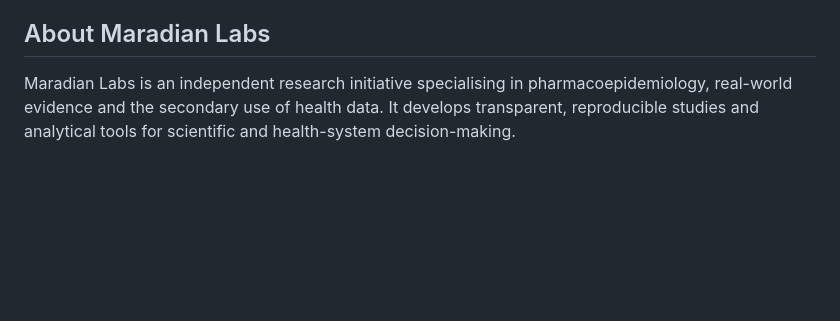
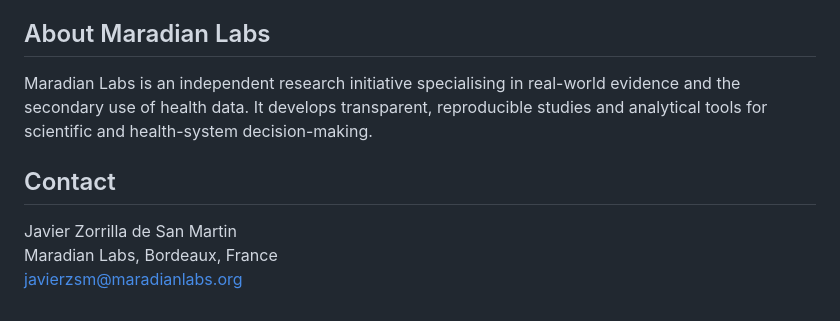
Before and after one commit to javierzsm/glp1-use-france, a Markdown page: README.md, the part around the change. Rendered like a GitHub page; blank space fills up the shorter version.

Commit message:
Include contact details in README
Added contact information for Javier Zorrilla de San Martin.

```diff
--- a/README.md
+++ b/README.md
@@ -221,6 +221,12 @@ their respective providers.
 ## About Maradian Labs
 
 Maradian Labs is an independent research initiative specialising in
-pharmacoepidemiology, real-world evidence and the secondary use of health data.
+real-world evidence and the secondary use of health data.
 It develops transparent, reproducible studies and analytical tools for
 scientific and health-system decision-making.
+
+## Contact
+
+Javier Zorrilla de San Martin
+Maradian Labs, Bordeaux, France
+[javierzsm@maradianlabs.org](mailto:javierzsm@maradianlabs.org)
```
